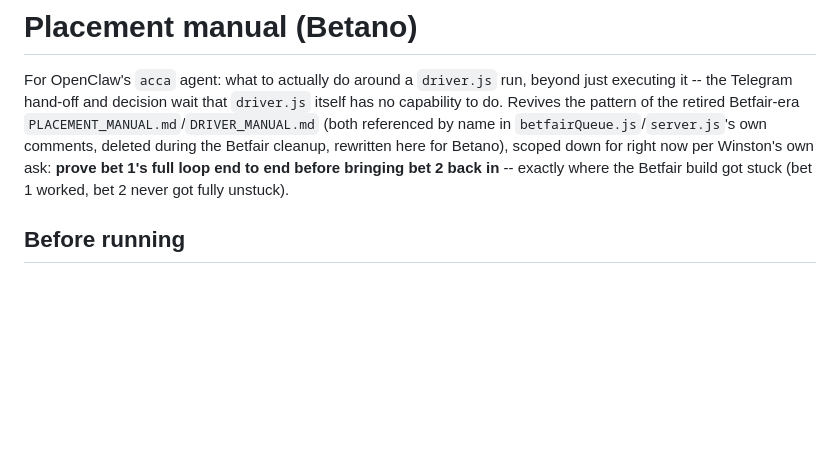
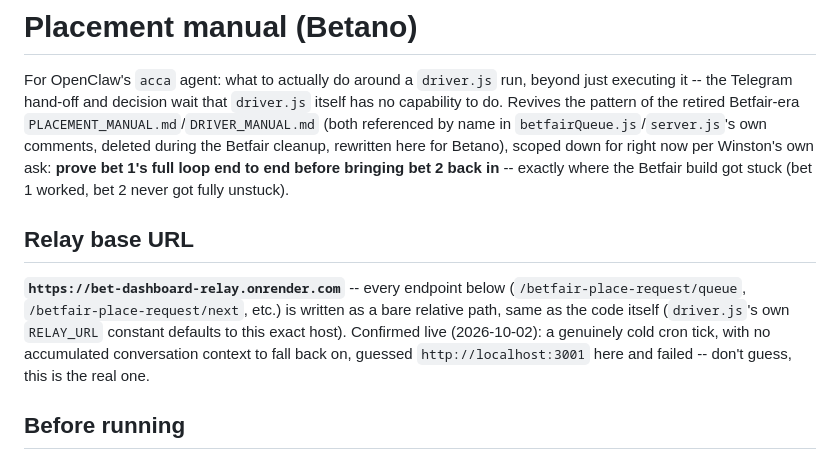
Before and after one commit to pepecsik/bet-dashboard, a Markdown page: relay/PLACEMENT_MANUAL.md, the part around the change. Drawn GitHub-style; blank space fills up the shorter version.

Commit message:
Add relay base URL explicitly to PLACEMENT_MANUAL.md
Confirmed live: a genuinely cold cron tick (no accumulated conversation
context to fall back on) guessed http://localhost:3001 for every bare
relative endpoint path in this doc and failed. Every reference in this
file was written as a path only, assuming the reader already knew the
real host from context -- true for a human who's been in this
conversation for weeks, not true for a fresh agent session starting cold.
Stated explicitly now, right at the top.

```diff
--- a/relay/PLACEMENT_MANUAL.md
+++ b/relay/PLACEMENT_MANUAL.md
@@ -9,6 +9,16 @@ during the Betfair cleanup, rewritten here for Betano), scoped down for
 right now per Winston's own ask: **prove bet 1's full loop end to end
 before bringing bet 2 back in** -- exactly where the Betfair build got
 stuck (bet 1 worked, bet 2 never got fully unstuck).
+
+## Relay base URL
+
+**`https://bet-dashboard-relay.onrender.com`** -- every endpoint below
+(`/betfair-place-request/queue`, `/betfair-place-request/next`, etc.) is
+written as a bare relative path, same as the code itself (`driver.js`'s own
+`RELAY_URL` constant defaults to this exact host). Confirmed live
+(2026-10-02): a genuinely cold cron tick, with no accumulated conversation
+context to fall back on, guessed `http://localhost:3001` here and failed --
+don't guess, this is the real one.
 
 ## Before running
 
```
